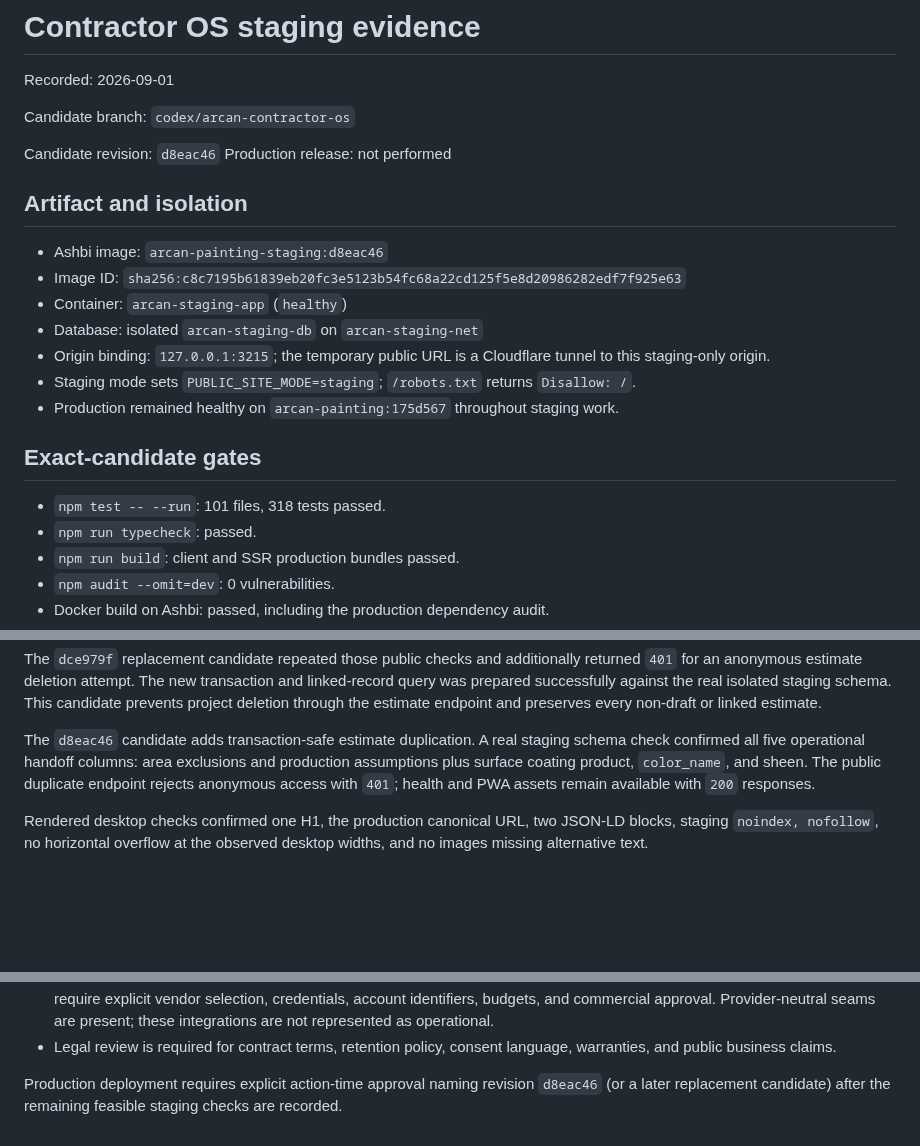
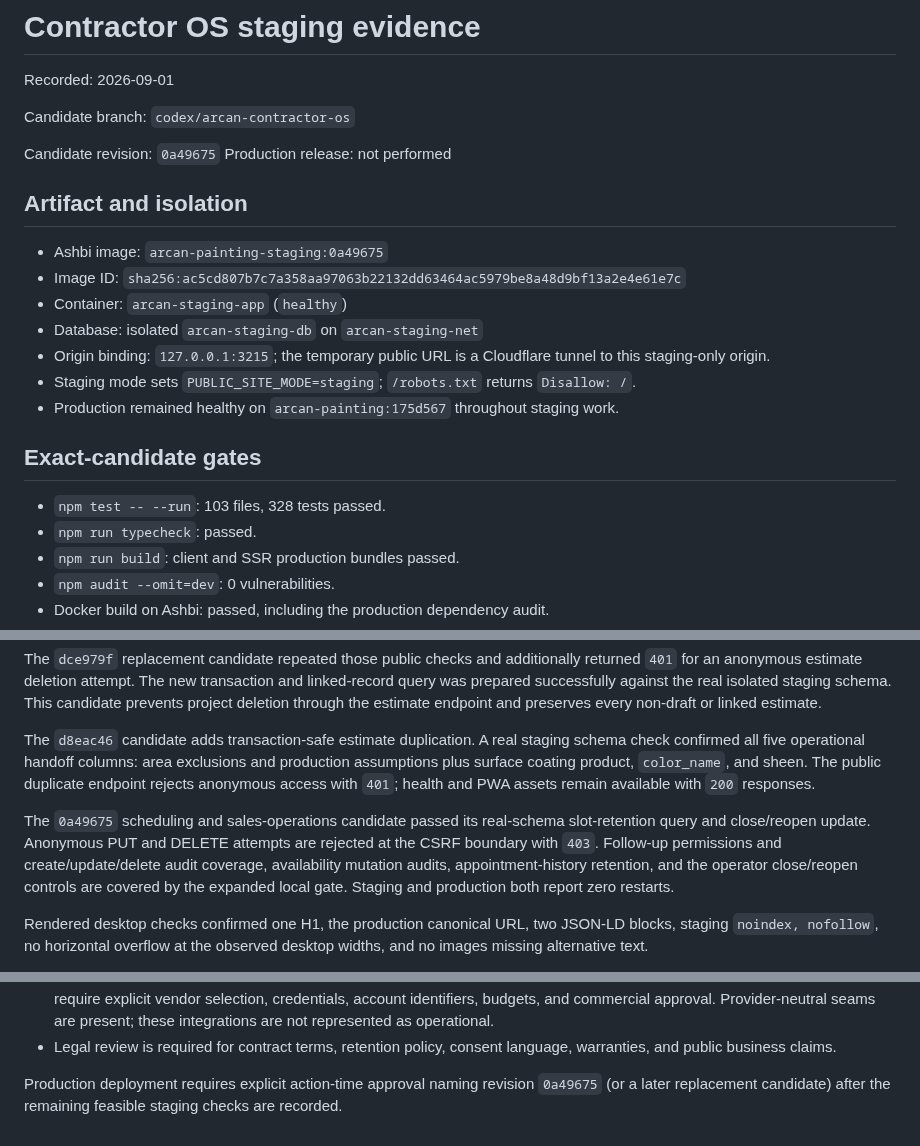
Before and after one commit to camster91/Arcan-Painting, a Markdown page: STAGING-EVIDENCE.md, 3 parts joined by grey strips. Drawn GitHub-style; blank space fills up the shorter version.

Commit message:
docs: record scheduling retention staging evidence

```diff
--- a/STAGING-EVIDENCE.md
+++ b/STAGING-EVIDENCE.md
@@ -4,13 +4,13 @@ Recorded: 2026-09-01
 
 Candidate branch: `codex/arcan-contractor-os`
 
-Candidate revision: `d8eac46`
+Candidate revision: `0a49675`
 Production release: not performed
 
 ## Artifact and isolation
 
-- Ashbi image: `arcan-painting-staging:d8eac46`
-- Image ID: `sha256:c8c7195b61839eb20fc3e5123b54fc68a22cd125f5e8d20986282edf7f925e63`
+- Ashbi image: `arcan-painting-staging:0a49675`
+- Image ID: `sha256:ac5cd807b7c7a358aa97063b22132dd63464ac5979be8a48d9bf13a2e4e61e7c`
 - Container: `arcan-staging-app` (`healthy`)
 - Database: isolated `arcan-staging-db` on `arcan-staging-net`
 - Origin binding: `127.0.0.1:3215`; the temporary public URL is a Cloudflare tunnel to this staging-only origin.
@@ -19,7 +19,7 @@ Production release: not performed
 
 ## Exact-candidate gates
 
-- `npm test -- --run`: 101 files, 318 tests passed.
+- `npm test -- --run`: 103 files, 328 tests passed.
 - `npm run typecheck`: passed.
 - `npm run build`: client and SSR production bundles passed.
 - `npm audit --omit=dev`: 0 vulnerabilities.
@@ -69,6 +69,12 @@ confirmed all five operational handoff columns: area exclusions and production a
 surface coating product, `color_name`, and sheen. The public duplicate endpoint rejects anonymous
 access with `401`; health and PWA assets remain available with `200` responses.
 
+The `0a49675` scheduling and sales-operations candidate passed its real-schema slot-retention
+query and close/reopen update. Anonymous PUT and DELETE attempts are rejected at the CSRF boundary
+with `403`. Follow-up permissions and create/update/delete audit coverage, availability mutation
+audits, appointment-history retention, and the operator close/reopen controls are covered by the
+expanded local gate. Staging and production both report zero restarts.
+
 Rendered desktop checks confirmed one H1, the production canonical URL, two JSON-LD blocks,
 staging `noindex, nofollow`, no horizontal overflow at the observed desktop widths, and no
 images missing alternative text.
@@ -103,5 +109,5 @@ development server; it is not application HTML and was not treated as an applica
 - Legal review is required for contract terms, retention policy, consent language, warranties,
   and public business claims.
 
-Production deployment requires explicit action-time approval naming revision `d8eac46` (or a
+Production deployment requires explicit action-time approval naming revision `0a49675` (or a
 later replacement candidate) after the remaining feasible staging checks are recorded.
```
Also changed, not shown: CONTRACTOR-OS-ROADMAP.md (+5 -0 lines).
